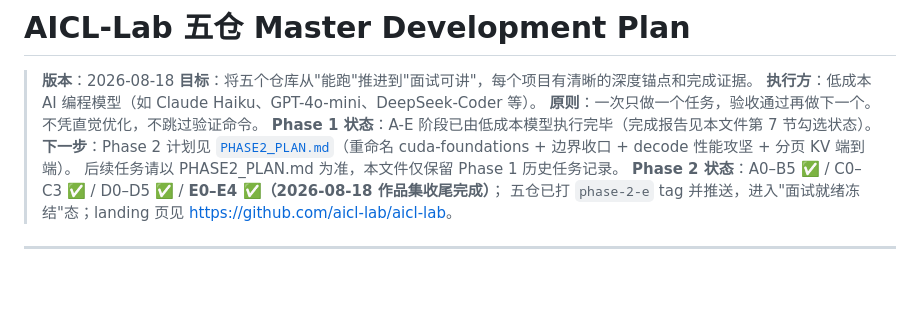
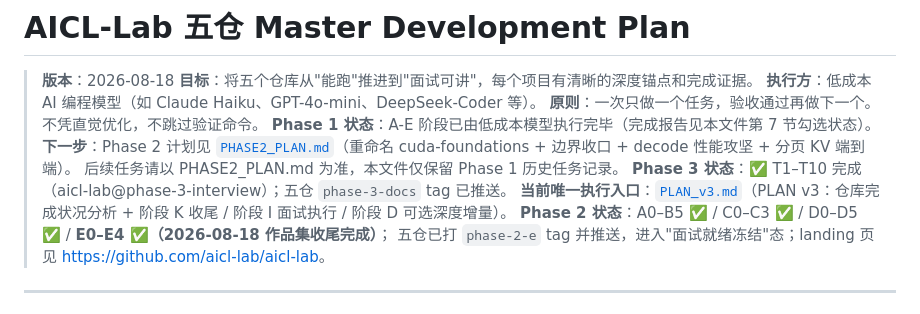
Before and after one commit to open-infra-ai/open-infra-ai, a Markdown page: MASTER_PLAN.md, the part around the change. GitHub-like rendering; blank space fills up the shorter version.

Commit message:
docs: sync master status pointers to PLAN v3

```diff
--- a/MASTER_PLAN.md
+++ b/MASTER_PLAN.md
@@ -7,6 +7,8 @@
 > **Phase 1 状态**：A-E 阶段已由低成本模型执行完毕（完成报告见本文件第 7 节勾选状态）。
 > **下一步**：Phase 2 计划见 [`PHASE2_PLAN.md`](PHASE2_PLAN.md)（重命名 cuda-foundations + 边界收口 + decode 性能攻坚 + 分页 KV 端到端）。
 > 后续任务请以 PHASE2_PLAN.md 为准，本文件仅保留 Phase 1 历史任务记录。
+> **Phase 3 状态**：✅ T1–T10 完成（aicl-lab@phase-3-interview）；五仓 `phase-3-docs` tag 已推送。
+> **当前唯一执行入口**：[`PLAN_v3.md`](PLAN_v3.md)（PLAN v3：仓库完成状况分析 + 阶段 K 收尾 / 阶段 I 面试执行 / 阶段 D 可选深度增量）。
 > **Phase 2 状态**：A0–B5 ✅ / C0–C3 ✅ / D0–D5 ✅ / **E0–E4 ✅（2026-08-18 作品集收尾完成）**；
 > 五仓已打 `phase-2-e` tag 并推送，进入"面试就绪冻结"态；landing 页见 <https://github.com/aicl-lab/aicl-lab>。
 
```
Also changed, not shown: PHASE2_PLAN.md (+1 -1 lines), PLAN_v3.md (added, +181 -0 lines).
